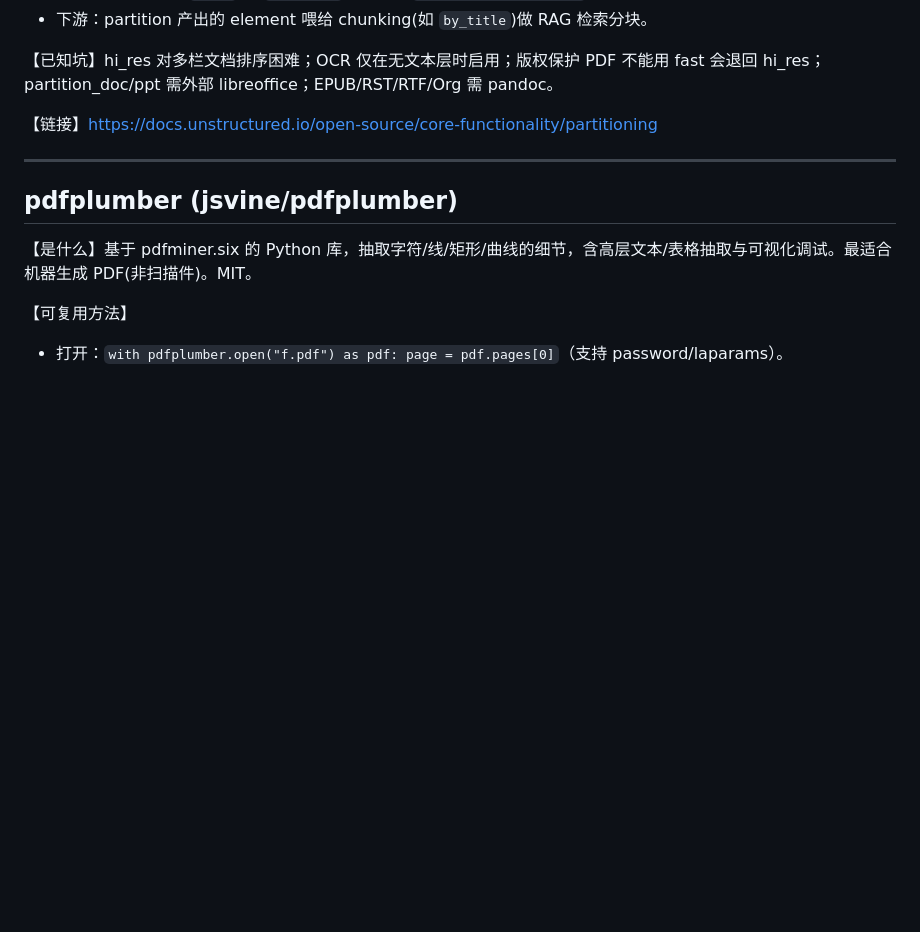
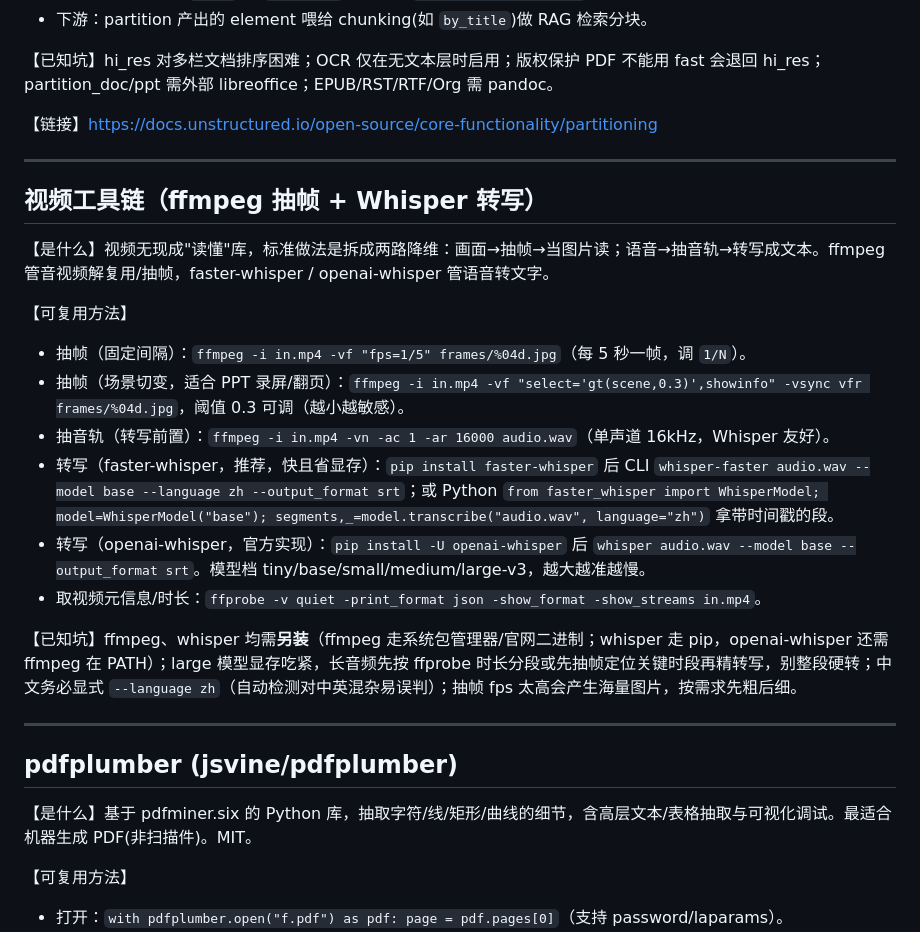
Before and after one commit to cmuwb/Light-skills, a Markdown page: skills/light-file-reading/references.md, the part around the change. Rendered like a GitHub page; blank space fills up the shorter version.

```diff
--- a/skills/light-file-reading/references.md
+++ b/skills/light-file-reading/references.md
@@ -217,6 +217,22 @@
 
 ---
 
+## 视频工具链（ffmpeg 抽帧 + Whisper 转写）
+
+【是什么】视频无现成"读懂"库，标准做法是拆成两路降维：画面→抽帧→当图片读；语音→抽音轨→转写成文本。ffmpeg 管音视频解复用/抽帧，faster-whisper / openai-whisper 管语音转文字。
+
+【可复用方法】
+- 抽帧（固定间隔）：`ffmpeg -i in.mp4 -vf "fps=1/5" frames/%04d.jpg`（每 5 秒一帧，调 `1/N`）。
+- 抽帧（场景切变，适合 PPT 录屏/翻页）：`ffmpeg -i in.mp4 -vf "select='gt(scene,0.3)',showinfo" -vsync vfr frames/%04d.jpg`，阈值 0.3 可调（越小越敏感）。
+- 抽音轨（转写前置）：`ffmpeg -i in.mp4 -vn -ac 1 -ar 16000 audio.wav`（单声道 16kHz，Whisper 友好）。
+- 转写（faster-whisper，推荐，快且省显存）：`pip install faster-whisper` 后 CLI `whisper-faster audio.wav --model base --language zh --output_format srt`；或 Python `from faster_whisper import WhisperModel; model=WhisperModel("base"); segments,_=model.transcribe("audio.wav", language="zh")` 拿带时间戳的段。
+- 转写（openai-whisper，官方实现）：`pip install -U openai-whisper` 后 `whisper audio.wav --model base --output_format srt`。模型档 tiny/base/small/medium/large-v3，越大越准越慢。
+- 取视频元信息/时长：`ffprobe -v quiet -print_format json -show_format -show_streams in.mp4`。
+
+【已知坑】ffmpeg、whisper 均需**另装**（ffmpeg 走系统包管理器/官网二进制；whisper 走 pip，openai-whisper 还需 ffmpeg 在 PATH）；large 模型显存吃紧，长音频先按 ffprobe 时长分段或先抽帧定位关键时段再精转写，别整段硬转；中文务必显式 `--language zh`（自动检测对中英混杂易误判）；抽帧 fps 太高会产生海量图片，按需求先粗后细。
+
+---
+
 ## pdfplumber (jsvine/pdfplumber)
 
 【是什么】基于 pdfminer.six 的 Python 库，抽取字符/线/矩形/曲线的细节，含高层文本/表格抽取与可视化调试。最适合机器生成 PDF(非扫描件)。MIT。
```
Also changed, not shown: skills/light-file-reading/SKILL.md (+6 -11 lines).
